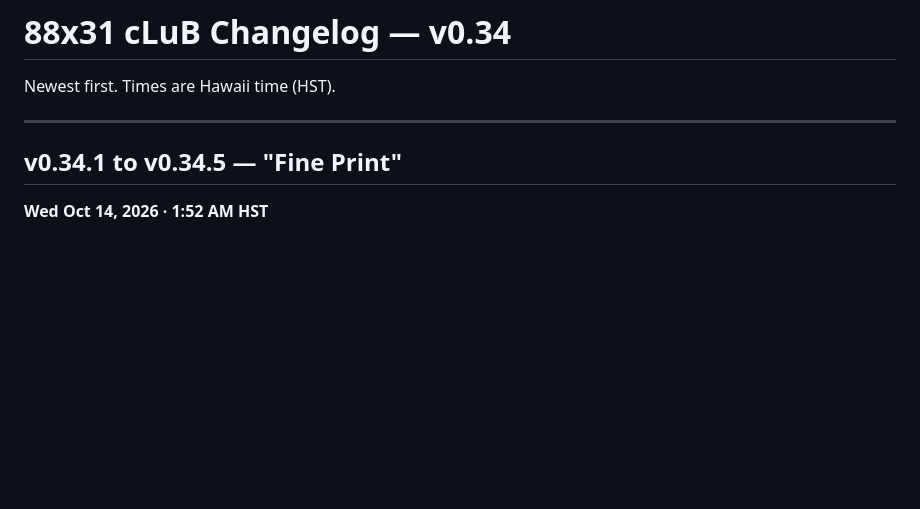
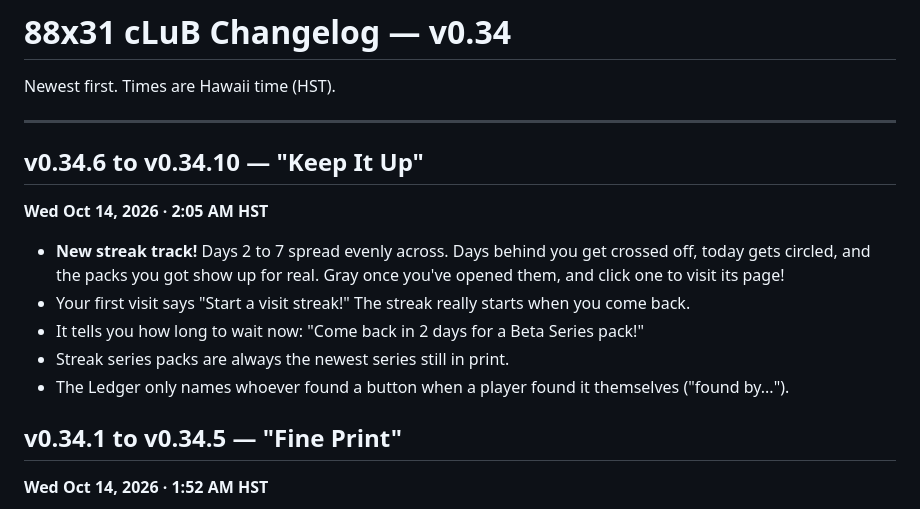
Before and after one commit to okayline/88x31, a Markdown page: changelog-v0.34.md, the part around the change. Drawn GitHub-style; blank space fills up the shorter version.

Commit message:
Changelog v0.34.6-v0.34.10 "Keep It Up"
Co-Authored-By: Claude Opus 5.5 <noreply@anthropic.com>
Claude-Session: https://claude.ai/code/session_01N3vD5fpAGLbzC1P2jLVick

```diff
--- a/changelog-v0.34.md
+++ b/changelog-v0.34.md
@@ -3,6 +3,15 @@
 Newest first. Times are Hawaii time (HST).
 
 ---
+
+## v0.34.6 to v0.34.10 — "Keep It Up"
+**Wed Oct 14, 2026 · 2:05 AM HST**
+
+- **New streak track!** Days 2 to 7 spread evenly across. Days behind you get crossed off, today gets circled, and the packs you got show up for real. Gray once you've opened them, and click one to visit its page!
+- Your first visit says "Start a visit streak!" The streak really starts when you come back.
+- It tells you how long to wait now: "Come back in 2 days for a Beta Series pack!"
+- Streak series packs are always the newest series still in print.
+- The Ledger only names whoever found a button when a player found it themselves ("found by...").
 
 ## v0.34.1 to v0.34.5 — "Fine Print"
 **Wed Oct 14, 2026 · 1:52 AM HST**
```
